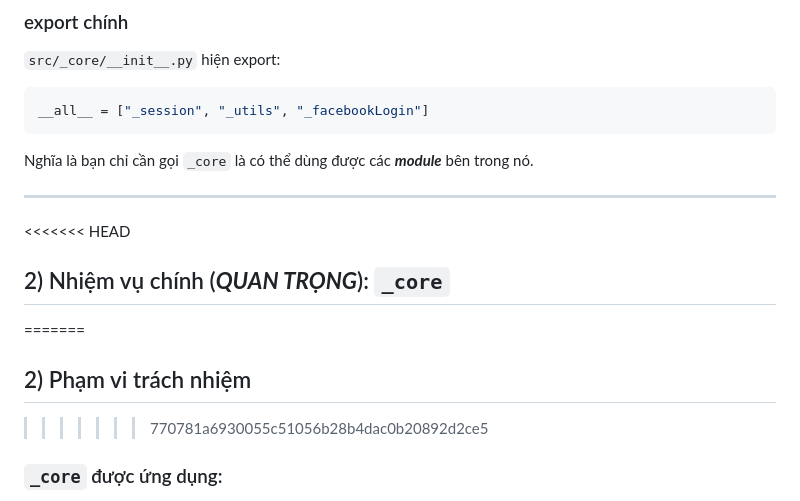
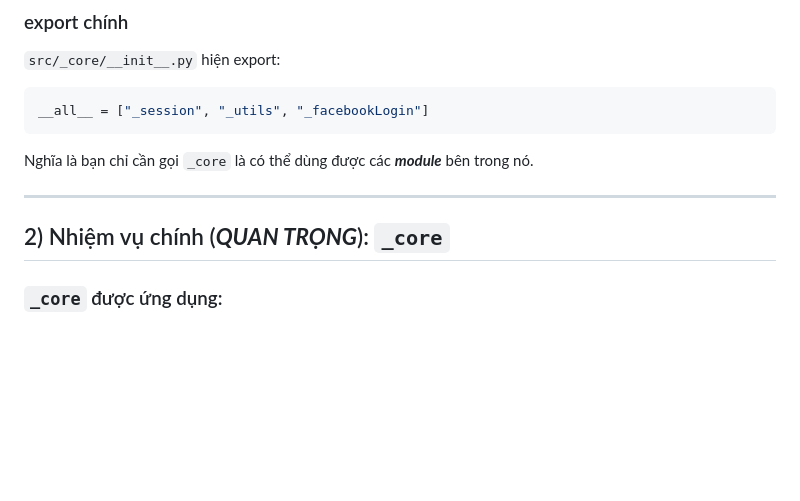
Before and after one commit to MinhHuyDev/fbchat-v2, a Markdown page: src/_core/README.md, the part around the change. Drawn GitHub-style; blank space fills up the shorter version.

```diff
--- a/src/_core/README.md
+++ b/src/_core/README.md
@@ -35,12 +35,7 @@ Nghĩa là bạn chỉ cần gọi `_core` là có thể dùng được các ***
 
 ---
 
-<<<<<<< HEAD
 ## 2) Nhiệm vụ chính (***QUAN TRỌNG***): `_core`
-
-=======
-## 2) Phạm vi trách nhiệm
->>>>>>> 770781a6930055c51056b28b4dac0b20892d2ce5
 
 ### `_core` được ứng dụng:
 
```
